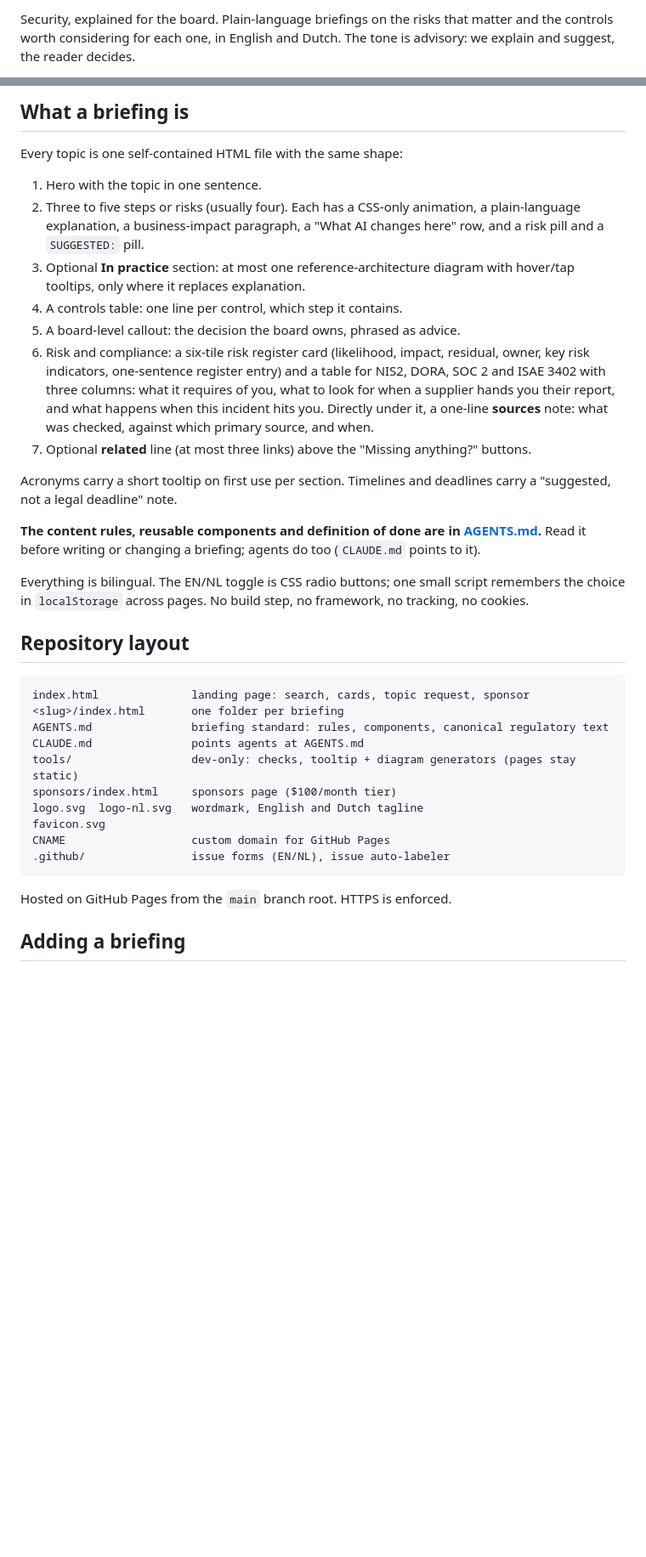
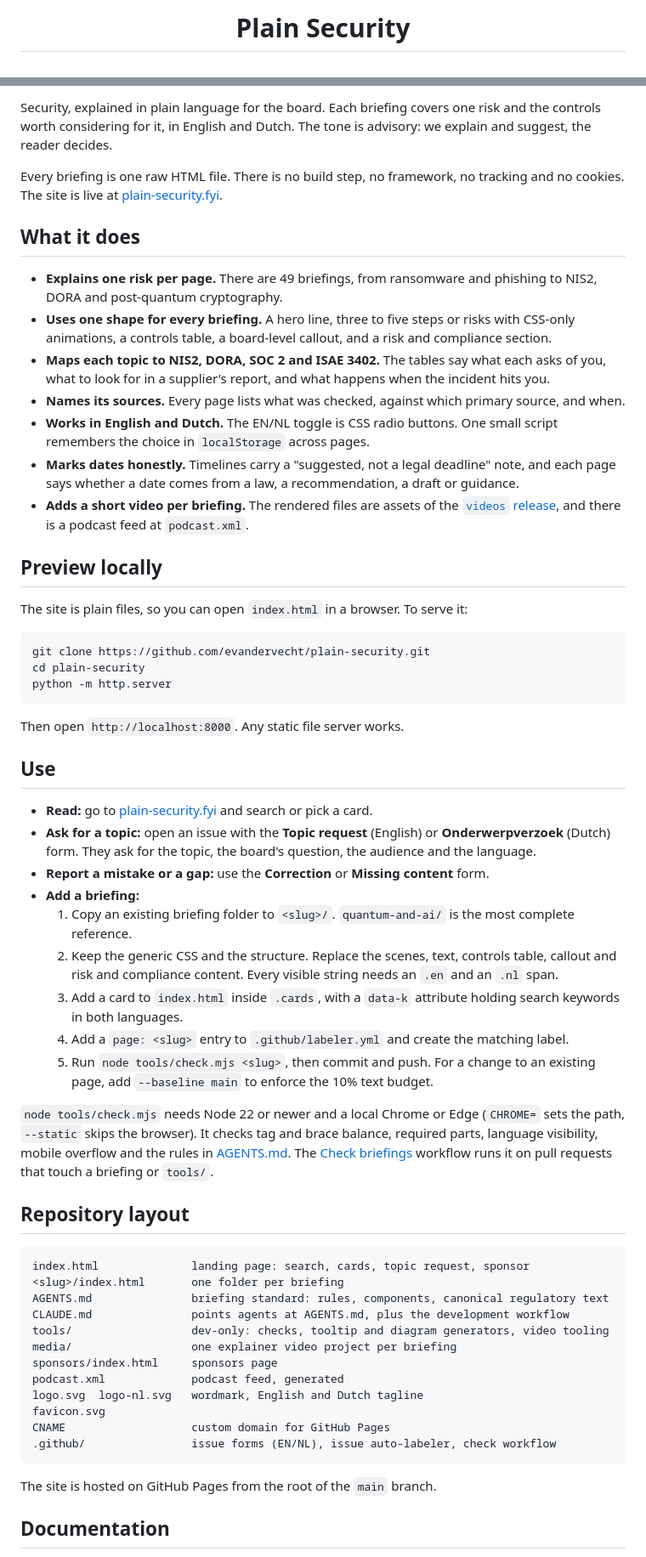
Before and after one commit to evandervecht/plain-security, a Markdown page: README.md, 2 parts joined by grey strips. Shown at 85% size. Drawn GitHub-style; blank space fills up the shorter version.

Commit message:
docs: README in the Hangar layout (#95)
Co-authored-by: Claude Fable 5.2 <noreply@anthropic.com>

````diff
--- a/README.md
+++ b/README.md
@@ -2,3 +2,3 @@
 
-Security, explained for the board. Plain-language briefings on the risks that matter and the controls worth considering for each one, in English and Dutch. The tone is advisory: we explain and suggest, the reader decides.
+<h1 align="center">Plain Security</h1>
 
@@ -6,21 +26,43 @@ Live: https://plain-security.fyi
 
-## What a briefing is
+Security, explained in plain language for the board. Each briefing covers one risk and the controls worth considering for it, in English and Dutch. The tone is advisory: we explain and suggest, the reader decides.
 
-Every topic is one self-contained HTML file with the same shape:
+Every briefing is one raw HTML file. There is no build step, no framework, no tracking and no cookies. The site is live at [plain-security.fyi](https://plain-security.fyi).
 
-1. Hero with the topic in one sentence.
-2. Three to five steps or risks (usually four). Each has a CSS-only animation, a plain-language explanation, a business-impact paragraph, a "What AI changes here" row, and a risk pill and a `SUGGESTED:` pill.
-3. Optional **In practice** section: at most one reference-architecture diagram with hover/tap tooltips, only where it replaces explanation.
-4. A controls table: one line per control, which step it contains.
-5. A board-level callout: the decision the board owns, phrased as advice.
-6. Risk and compliance: a six-tile risk register card (likelihood, impact, residual, owner, key risk indicators, one-sentence register entry) and a table for NIS2, DORA, SOC 2 and ISAE 3402 with three columns: what it requires of you, what to look for when a supplier hands you their report, and what happens when this incident hits you. Directly under it, a one-line **sources** note: what was checked, against which primary source, and when.
-7. Optional **related** line (at most three links) above the "Missing anything?" buttons.
+## What it does
 
-Acronyms carry a short tooltip on first use per section. Timelines and deadlines carry a "suggested, not a legal deadline" note.
+- **Explains one risk per page.** There are 49 briefings, from ransomware and phishing to NIS2, DORA and post-quantum cryptography.
+- **Uses one shape for every briefing.** A hero line, three to five steps or risks with CSS-only animations, a controls table, a board-level callout, and a risk and compliance section.
+- **Maps each topic to NIS2, DORA, SOC 2 and ISAE 3402.** The tables say what each asks of you, what to look for in a supplier's report, and what happens when the incident hits you.
+- **Names its sources.** Every page lists what was checked, against which primary source, and when.
+- **Works in English and Dutch.** The EN/NL toggle is CSS radio buttons. One small script remembers the choice in `localStorage` across pages.
+- **Marks dates honestly.** Timelines carry a "suggested, not a legal deadline" note, and each page says whether a date comes from a law, a recommendation, a draft or guidance.
+- **Adds a short video per briefing.** The rendered files are assets of the [`videos` release](https://github.com/evandervecht/plain-security/releases/tag/videos), and there is a podcast feed at `podcast.xml`.
 
-**The content rules, reusable components and definition of done are in [AGENTS.md](AGENTS.md).** Read it before writing or changing a briefing; agents do too (`CLAUDE.md` points to it).
+## Preview locally
 
-Everything is bilingual. The EN/NL toggle is CSS radio buttons; one small script remembers the choice in `localStorage` across pages. No build step, no framework, no tracking, no cookies.
+The site is plain files, so you can open `index.html` in a browser. To serve it:
+
+```sh
+git clone https://github.com/evandervecht/plain-security.git
+cd plain-security
+python -m http.server
+```
+
+Then open `http://localhost:8000`. Any static file server works.
+
+## Use
+
+- **Read:** go to [plain-security.fyi](https://plain-security.fyi) and search or pick a card.
+- **Ask for a topic:** open an issue with the **Topic request** (English) or **Onderwerpverzoek** (Dutch) form. They ask for the topic, the board's question, the audience and the language.
+- **Report a mistake or a gap:** use the **Correction** or **Missing content** form.
+- **Add a briefing:**
+  1. Copy an existing briefing folder to `<slug>/`. `quantum-and-ai/` is the most complete reference.
+  2. Keep the generic CSS and the structure. Replace the scenes, text, controls table, callout and risk and compliance content. Every visible string needs an `.en` and an `.nl` span.
+  3. Add a card to `index.html` inside `.cards`, with a `data-k` attribute holding search keywords in both languages.
+  4. Add a `page: <slug>` entry to `.github/labeler.yml` and create the matching label.
+  5. Run `node tools/check.mjs <slug>`, then commit and push. For a change to an existing page, add `--baseline main` to enforce the 10% text budget.
+
+`node tools/check.mjs` needs Node 22 or newer and a local Chrome or Edge (`CHROME=` sets the path, `--static` skips the browser). It checks tag and brace balance, required parts, language visibility, mobile overflow and the rules in [AGENTS.md](AGENTS.md). The [Check briefings](.github/workflows/check-briefings.yml) workflow runs it on pull requests that touch a briefing or `tools/`.
 
 ## Repository layout
 
@@ -28,16 +70,18 @@ Everything is bilingual. The EN/NL toggle is CSS radio buttons; one small script
 index.html              landing page: search, cards, topic request, sponsor
 <slug>/index.html       one folder per briefing
 AGENTS.md               briefing standard: rules, components, canonical regulatory text
-CLAUDE.md               points agents at AGENTS.md
-tools/                  dev-only: checks, tooltip + diagram generators (pages stay static)
-sponsors/index.html     sponsors page ($100/month tier)
+CLAUDE.md               points agents at AGENTS.md, plus the development workflow
+tools/                  dev-only: checks, tooltip and diagram generators, video tooling
+media/                  one explainer video project per briefing
+sponsors/index.html     sponsors page
+podcast.xml             podcast feed, generated
 logo.svg  logo-nl.svg   wordmark, English and Dutch tagline
 favicon.svg
 CNAME                   custom domain for GitHub Pages
-.github/                issue forms (EN/NL), issue auto-labeler
+.github/                issue forms (EN/NL), issue auto-labeler, check workflow
 ```
 
-Hosted on GitHub Pages from the `main` branch root. HTTPS is enforced.
+The site is hosted on GitHub Pages from the root of the `main` branch.
 
-## Adding a briefing
+## Documentation
 
````
Also changed, not shown: other parts of README.md (+28 -27 lines).
